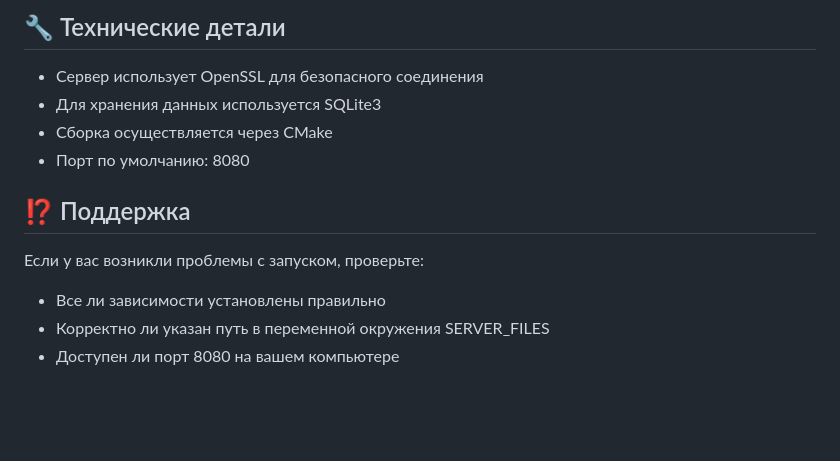
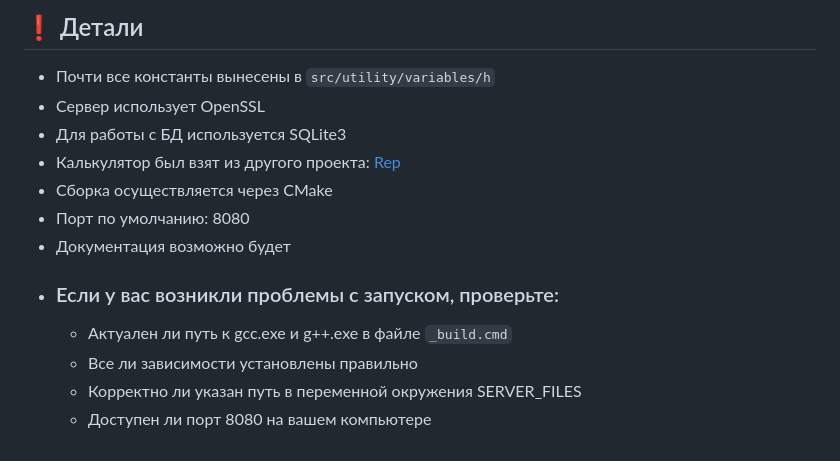
Before and after one commit to mks-div/server, a Markdown page: README.md, the part around one of its changes. Drawn GitHub-style; blank space fills up the shorter version.

````diff
--- a/README.md
+++ b/README.md
@@ -62,15 +73,23 @@ server/
 ```
 
-## 🔧 Технические детали
-
-- Сервер использует OpenSSL для безопасного соединения
-- Для хранения данных используется SQLite3
+## ❗ Детали
+- Почти все константы вынесены в `src/utility/variables/h`
+- Сервер использует OpenSSL
+- Для работы с БД используется SQLite3
+- Калькулятор был взят из другого проекта: [Rep]
 - Сборка осуществляется через CMake
 - Порт по умолчанию: 8080
+- Документация возможно будет
+- ### Если у вас возникли проблемы с запуском, проверьте:
+  - Актуален ли путь к gcc.exe и g++.exe в файле `_build.cmd`
+  - Все ли зависимости установлены правильно
+  - Корректно ли указан путь в переменной окружения SERVER_FILES
+  - Доступен ли порт 8080 на вашем компьютере
 
-## ⁉️ Поддержка
 
-Если у вас возникли проблемы с запуском, проверьте:
-- Все ли зависимости установлены правильно
-- Корректно ли указан путь в переменной окружения SERVER_FILES
-- Доступен ли порт 8080 на вашем компьютере
+
+[MSYS2]: https://www.msys2.org/
+[Cmake]: https://cmake.org/download/
+[OpenSSL]: https://slproweb.com/products/Win32OpenSSL.html
+[http://localhost:8080]: http://localhost:8080
+[Rep]: http://
````
Also changed, not shown: other parts of README.md (+34 -23 lines).
